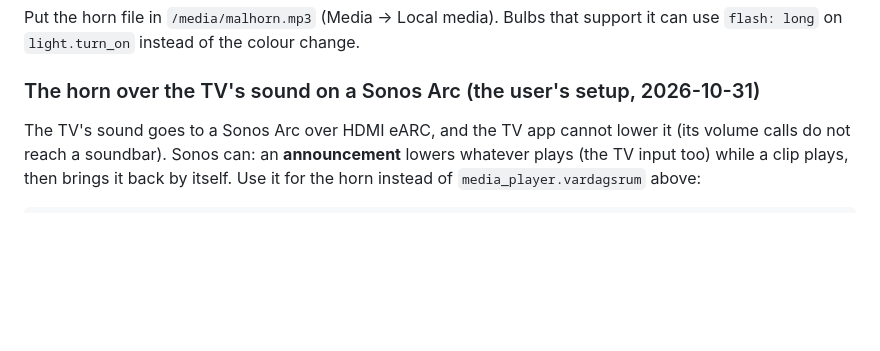
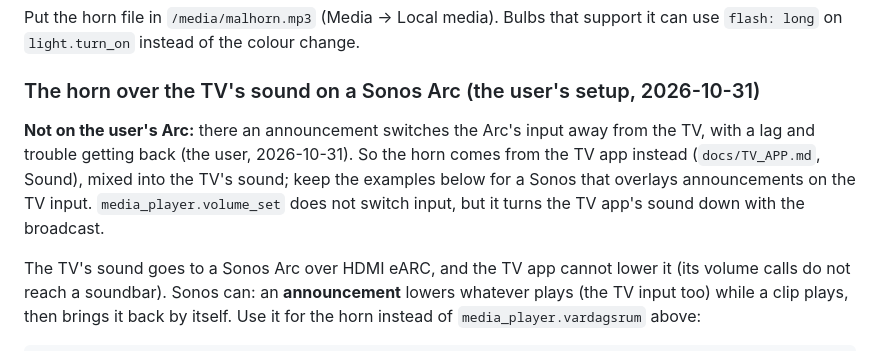
Before and after one commit to dsjodin/livesports_extender, a Markdown page: docs/HA.md, the part around the change. GitHub-like rendering; blank space fills up the shorter version.

```diff
--- a/docs/HA.md
+++ b/docs/HA.md
@@ -90,6 +90,12 @@ Put the horn file in `/media/malhorn.mp3` (Media → Local media). Bulbs that su
 use `flash: long` on `light.turn_on` instead of the colour change.
 
 ### The horn over the TV's sound on a Sonos Arc (the user's setup, 2026-10-31)
+
+**Not on the user's Arc:** there an announcement switches the Arc's input away from the
+TV, with a lag and trouble getting back (the user, 2026-10-31). So the horn comes from the
+TV app instead (`docs/TV_APP.md`, Sound), mixed into the TV's sound; keep the examples
+below for a Sonos that overlays announcements on the TV input. `media_player.volume_set`
+does not switch input, but it turns the TV app's sound down with the broadcast.
 
 The TV's sound goes to a Sonos Arc over HDMI eARC, and the TV app cannot lower it (its
 volume calls do not reach a soundbar). Sonos can: an **announcement** lowers whatever
```
Also changed, not shown: docs/TV_APP.md (+5 -3 lines).
